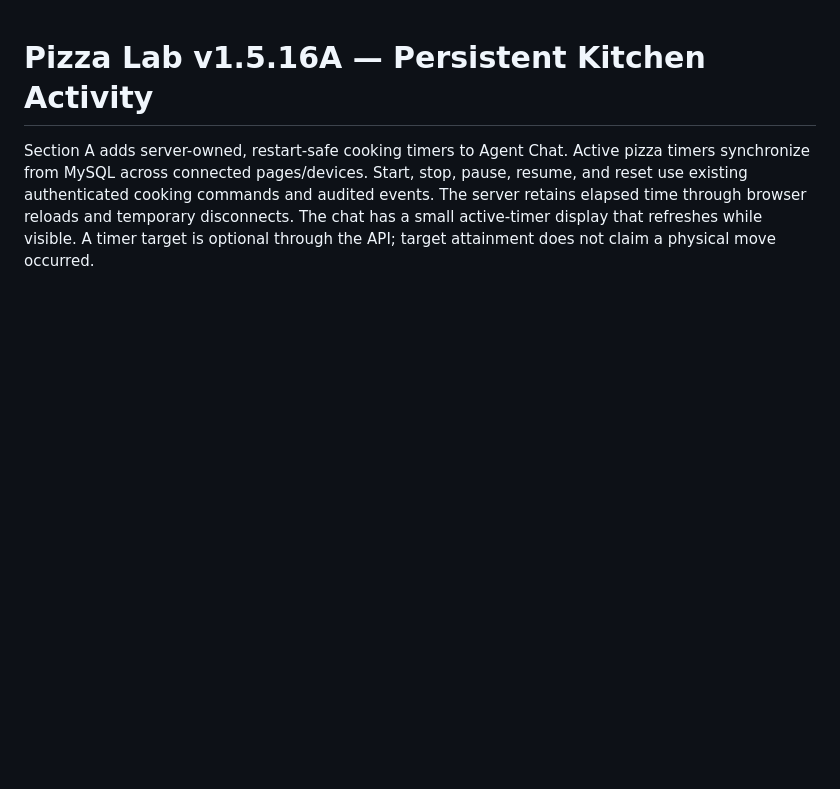
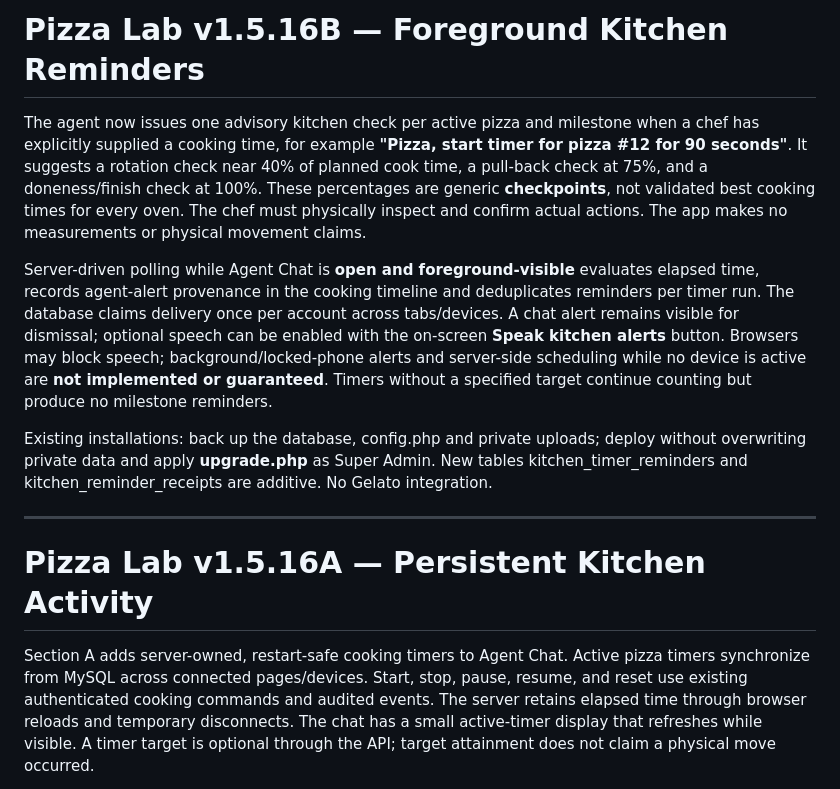
Before and after one commit to davemt74-lang/pizzathehut, a Markdown page: README.md, the part around the change. GitHub-like rendering; blank space fills up the shorter version.

Commit message:
release(v1516b): README.md

```diff
--- a/README.md
+++ b/README.md
@@ -1,3 +1,13 @@
+# Pizza Lab v1.5.16B — Foreground Kitchen Reminders
+
+The agent now issues one advisory kitchen check per active pizza and milestone when a chef has explicitly supplied a cooking time, for example **"Pizza, start timer for pizza #12 for 90 seconds"**. It suggests a rotation check near 40% of planned cook time, a pull-back check at 75%, and a doneness/finish check at 100%. These percentages are generic **checkpoints**, not validated best cooking times for every oven. The chef must physically inspect and confirm actual actions. The app makes no measurements or physical movement claims.
+
+Server-driven polling while Agent Chat is **open and foreground-visible** evaluates elapsed time, records agent-alert provenance in the cooking timeline and deduplicates reminders per timer run. The database claims delivery once per account across tabs/devices. A chat alert remains visible for dismissal; optional speech can be enabled with the on-screen **Speak kitchen alerts** button. Browsers may block speech; background/locked-phone alerts and server-side scheduling while no device is active are **not implemented or guaranteed**. Timers without a specified target continue counting but produce no milestone reminders.
+
+Existing installations: back up the database, config.php and private uploads; deploy without overwriting private data and apply **upgrade.php** as Super Admin. New tables kitchen_timer_reminders and kitchen_reminder_receipts are additive. No Gelato integration.
+
+---
+
 # Pizza Lab v1.5.16A — Persistent Kitchen Activity
 
 Section A adds server-owned, restart-safe cooking timers to Agent Chat. Active pizza timers synchronize from MySQL across connected pages/devices. Start, stop, pause, resume, and reset use existing authenticated cooking commands and audited events. The server retains elapsed time through browser reloads and temporary disconnects. The chat has a small active-timer display that refreshes while visible. A timer target is optional through the API; target attainment does not claim a physical move occurred.
```
